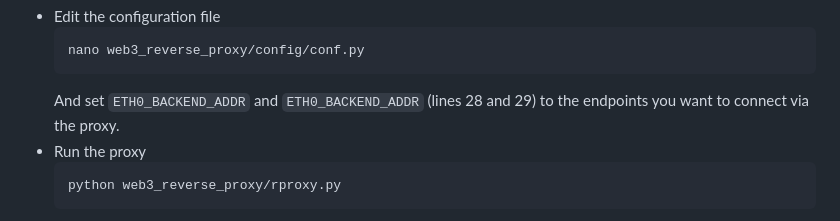
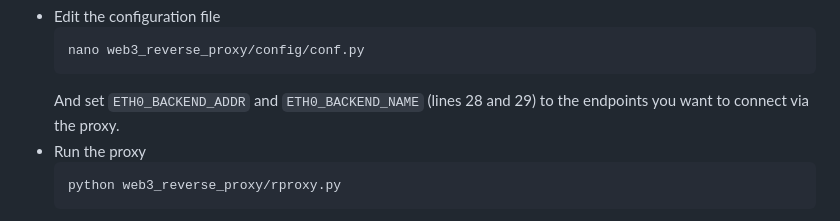
Before and after one commit to Web3-Pi/web3-reverse-proxy, a Markdown page: README.md, the part around the change. Rendered like a GitHub page.

Commit message:
Update README.md
typo

````diff
--- a/README.md
+++ b/README.md
@@ -129,7 +129,7 @@ With a properly configured virtual environment, running the application still re
   ```bash
   nano web3_reverse_proxy/config/conf.py
   ```
-  And set `ETH0_BACKEND_ADDR` and `ETH0_BACKEND_ADDR` (lines 28 and 29) to the endpoints you want to connect via the proxy.
+  And set `ETH0_BACKEND_ADDR` and `ETH0_BACKEND_NAME` (lines 28 and 29) to the endpoints you want to connect via the proxy.
 - Run the proxy
   ```bash
   python web3_reverse_proxy/rproxy.py
````
